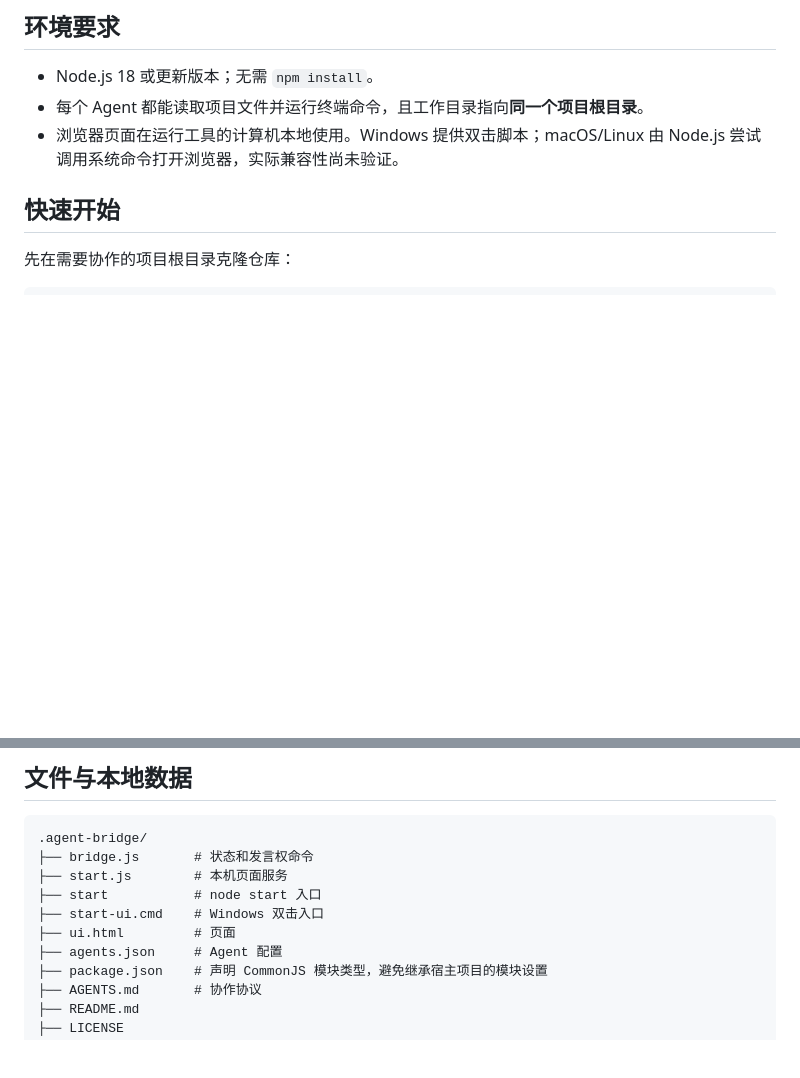
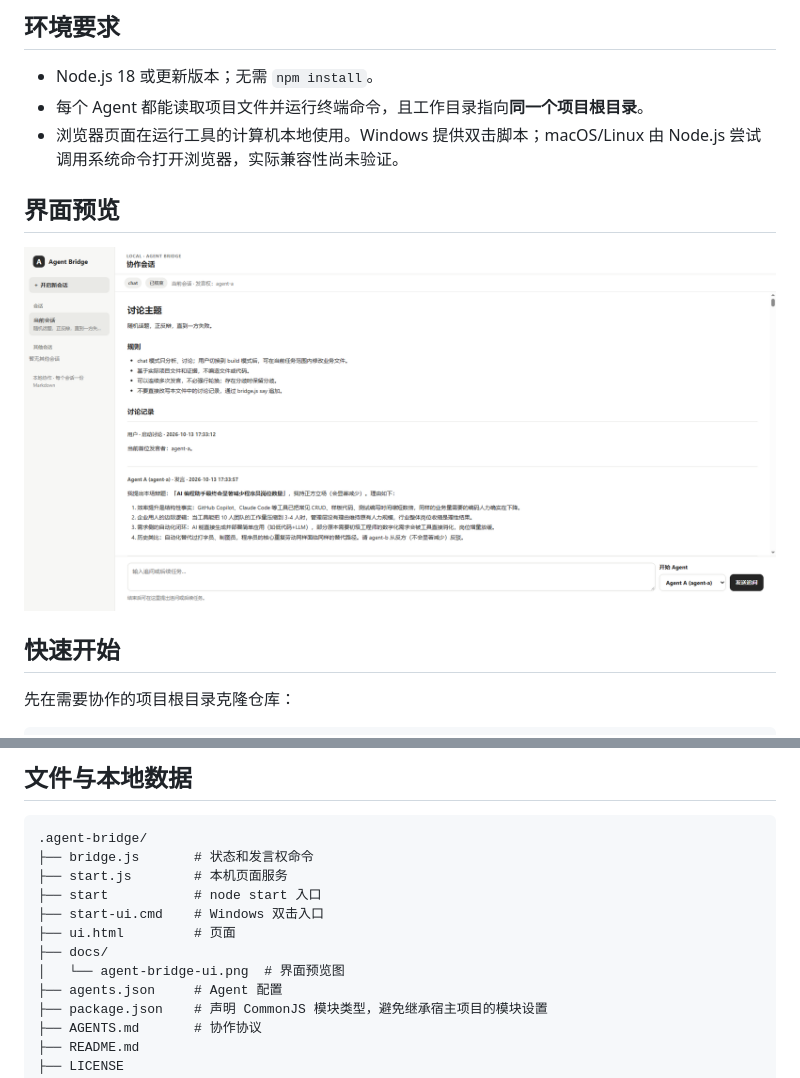
Before and after one commit to vvbin18/agent-bridge, a Markdown page: README.md, 2 parts joined by grey strips. Rendered like a GitHub page; pictures changed too: docs/agent-bridge-ui.png (added); blank space fills up the shorter version.

Commit message:
docs: README 展示协作会话界面截图，新增 docs 目录

```diff
--- a/README.md
+++ b/README.md
@@ -19,6 +19,10 @@ Agent Bridge 是一个基于本地文件的多 Agent 协作工具。它使用 Ma
 - Node.js 18 或更新版本；无需 `npm install`。
 - 每个 Agent 都能读取项目文件并运行终端命令，且工作目录指向**同一个项目根目录**。
 - 浏览器页面在运行工具的计算机本地使用。Windows 提供双击脚本；macOS/Linux 由 Node.js 尝试调用系统命令打开浏览器，实际兼容性尚未验证。
+
+## 界面预览
+
+![Agent Bridge 协作会话界面](docs/agent-bridge-ui.png)
 
 ## 快速开始
 
@@ -144,6 +148,8 @@ node .agent-bridge/bridge.js handoff agent-a agent-b
 ├── start           # node start 入口
 ├── start-ui.cmd    # Windows 双击入口
 ├── ui.html         # 页面
+├── docs/
+│   └── agent-bridge-ui.png  # 界面预览图
 ├── agents.json     # Agent 配置
 ├── package.json    # 声明 CommonJS 模块类型，避免继承宿主项目的模块设置
 ├── AGENTS.md       # 协作协议
```
